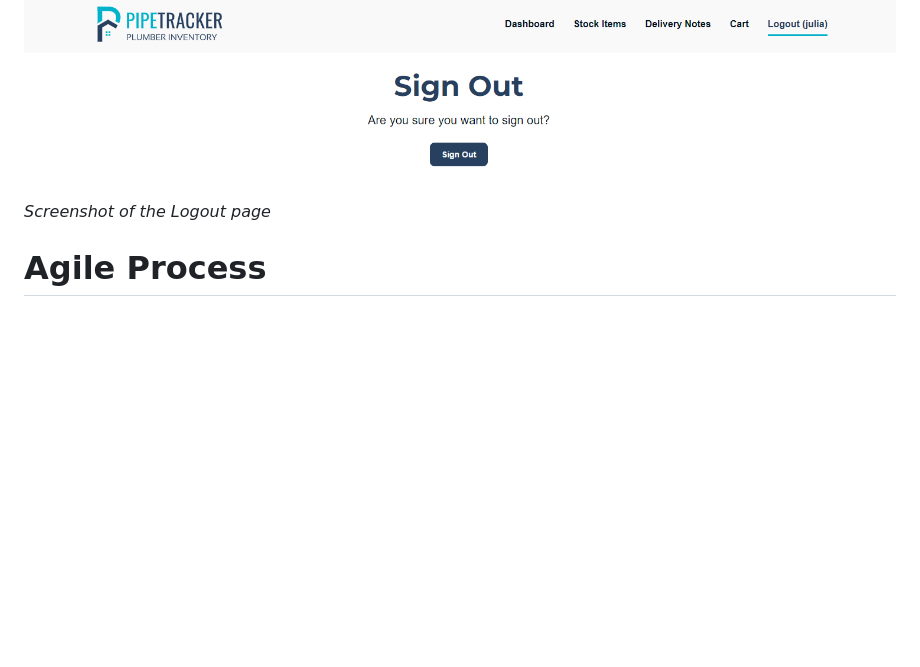
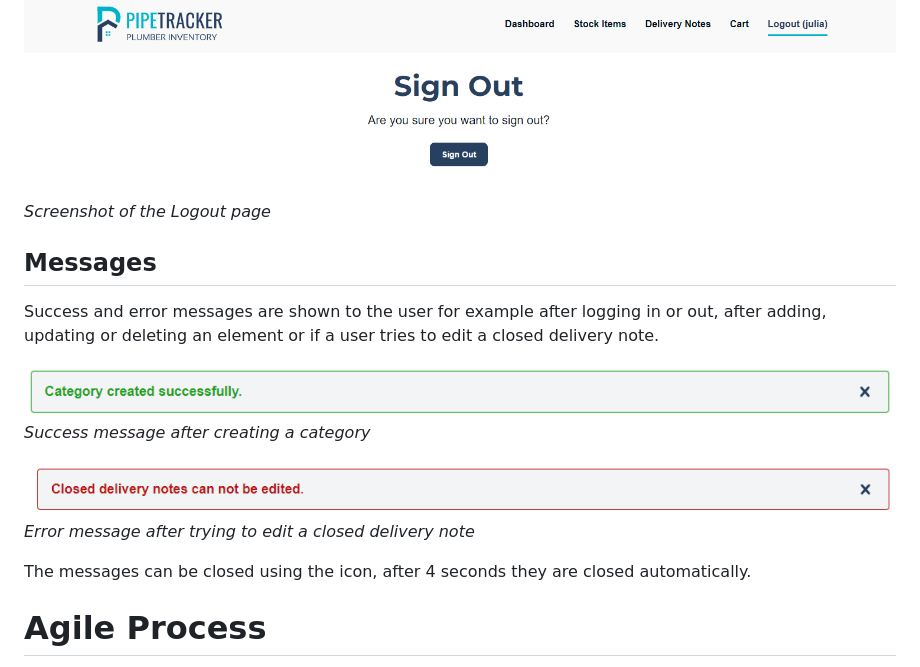
Before and after one commit to Julia-Wagner/PipeTracker, a Markdown page: README.md, the part around the change. Drawn GitHub-style; pictures changed too: docs/screenshots/error_message.png (added), docs/screenshots/success_message.png (added); blank space fills up the shorter version.

Commit message:
doc: add messages to features in readme

```diff
--- a/README.md
+++ b/README.md
@@ -253,6 +253,17 @@ After successfully logging in, the user is redirected to the Dashboard and a suc
 ![Logout](docs/screenshots/logout.png)
 *Screenshot of the Logout page*
 
+## **Messages**
+Success and error messages are shown to the user for example after logging in or out, after adding, updating or deleting an element or if a user tries to edit a closed delivery note.
+
+![Success message](docs/screenshots/success_message.png)
+*Success message after creating a category*
+
+![Error message](docs/screenshots/error_message.png)
+*Error message after trying to edit a closed delivery note*
+
+The messages can be closed using the icon, after 4 seconds they are closed automatically.
+
 # **Agile Process**
 
 I used a [GitHub Projects Board](https://github.com/users/Julia-Wagner/projects/2) to plan and document my work. The details of my agile approach can be found in the separate [AGILE.md file](AGILE.md).
```
